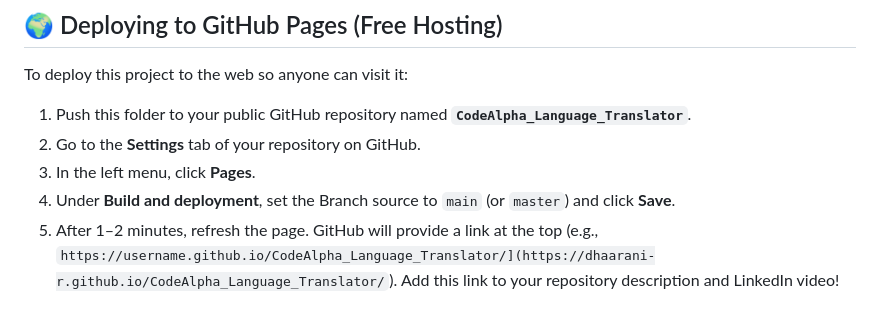
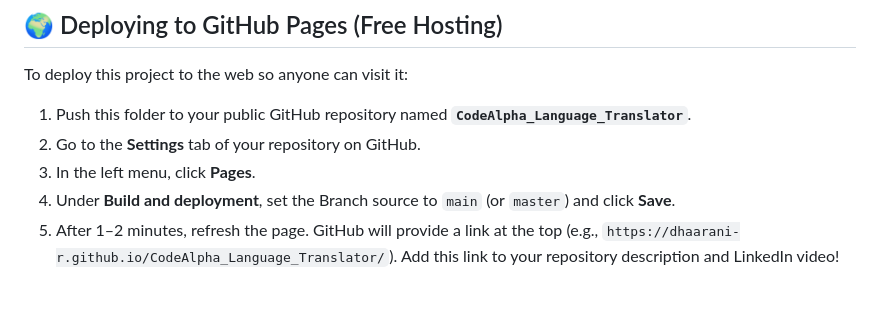
Before and after one commit to Dhaarani-R/CodeAlpha_Language_Translator, a Markdown page: README.md, the part around the change. GitHub-like rendering.

```diff
--- a/README.md
+++ b/README.md
@@ -56,4 +56,4 @@ To deploy this project to the web so anyone can visit it:
 2. Go to the **Settings** tab of your repository on GitHub.
 3. In the left menu, click **Pages**.
 4. Under **Build and deployment**, set the Branch source to `main` (or `master`) and click **Save**.
-5. After 1–2 minutes, refresh the page. GitHub will provide a link at the top (e.g., `https://username.github.io/CodeAlpha_Language_Translator/](https://dhaarani-r.github.io/CodeAlpha_Language_Translator/`). Add this link to your repository description and LinkedIn video!
+5. After 1–2 minutes, refresh the page. GitHub will provide a link at the top (e.g., `https://dhaarani-r.github.io/CodeAlpha_Language_Translator/`). Add this link to your repository description and LinkedIn video!
```
